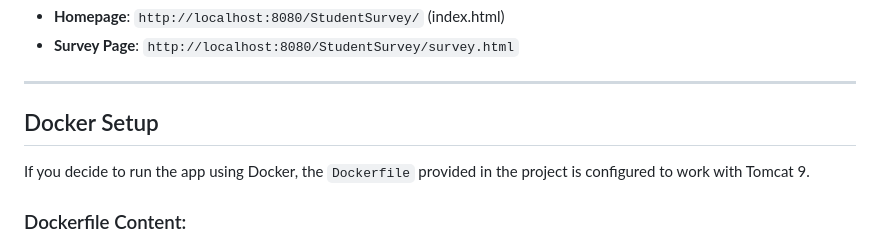
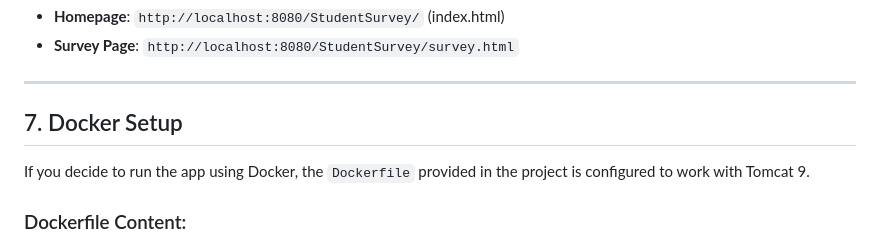
Before and after one commit to Ranaalshehrii/swe645-hw2, a Markdown page: README.md, the part around the change. Drawn GitHub-style.

```diff
--- a/README.md
+++ b/README.md
@@ -120,7 +120,7 @@ Once you run the application, ensure the following pages are accessible:
 - **Survey Page**: `http://localhost:8080/StudentSurvey/survey.html`
 
 ---
-## Docker Setup
+## 7. Docker Setup
 If you decide to run the app using Docker, the `Dockerfile` provided in the project is configured to work with Tomcat 9.
 
 ### Dockerfile Content:
```
